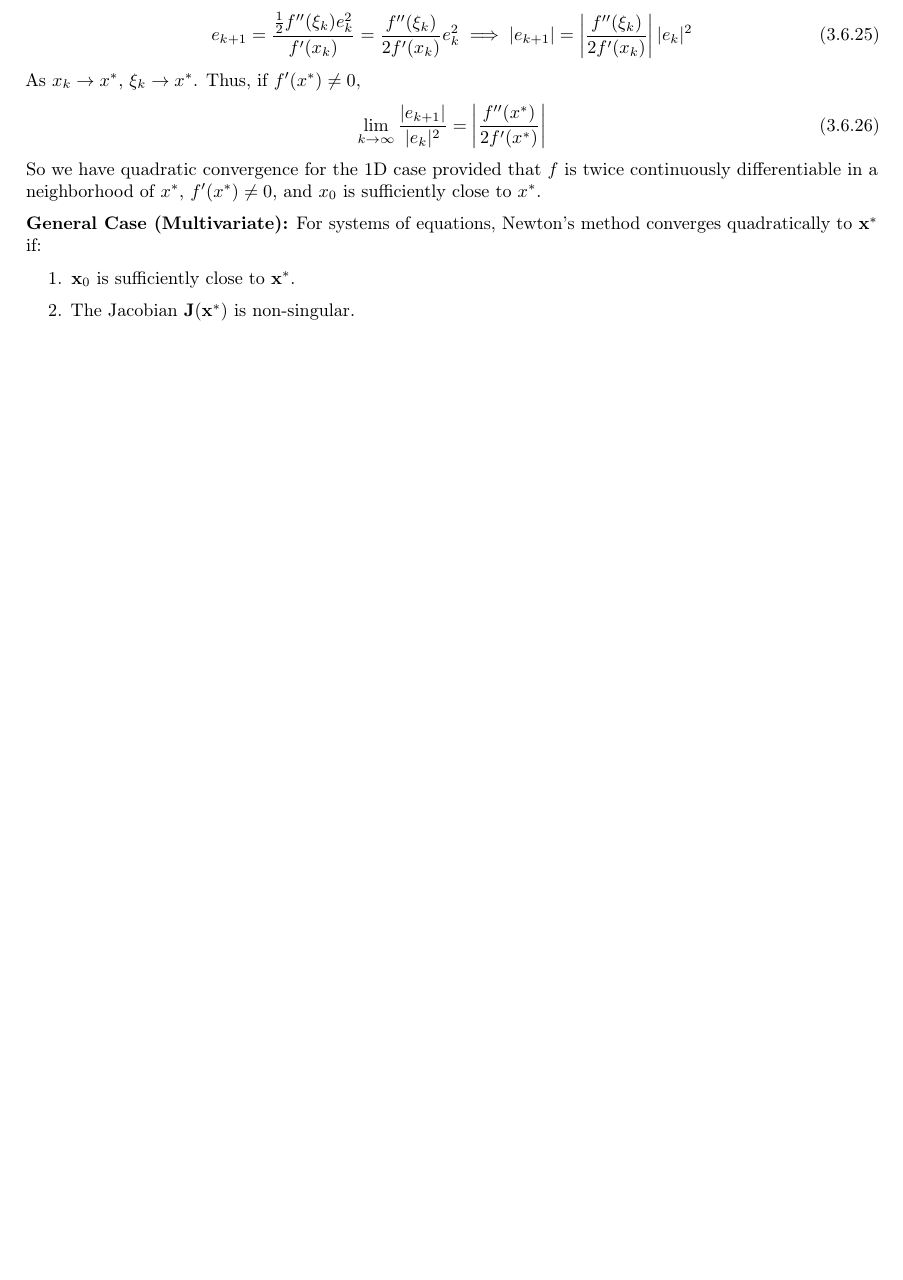
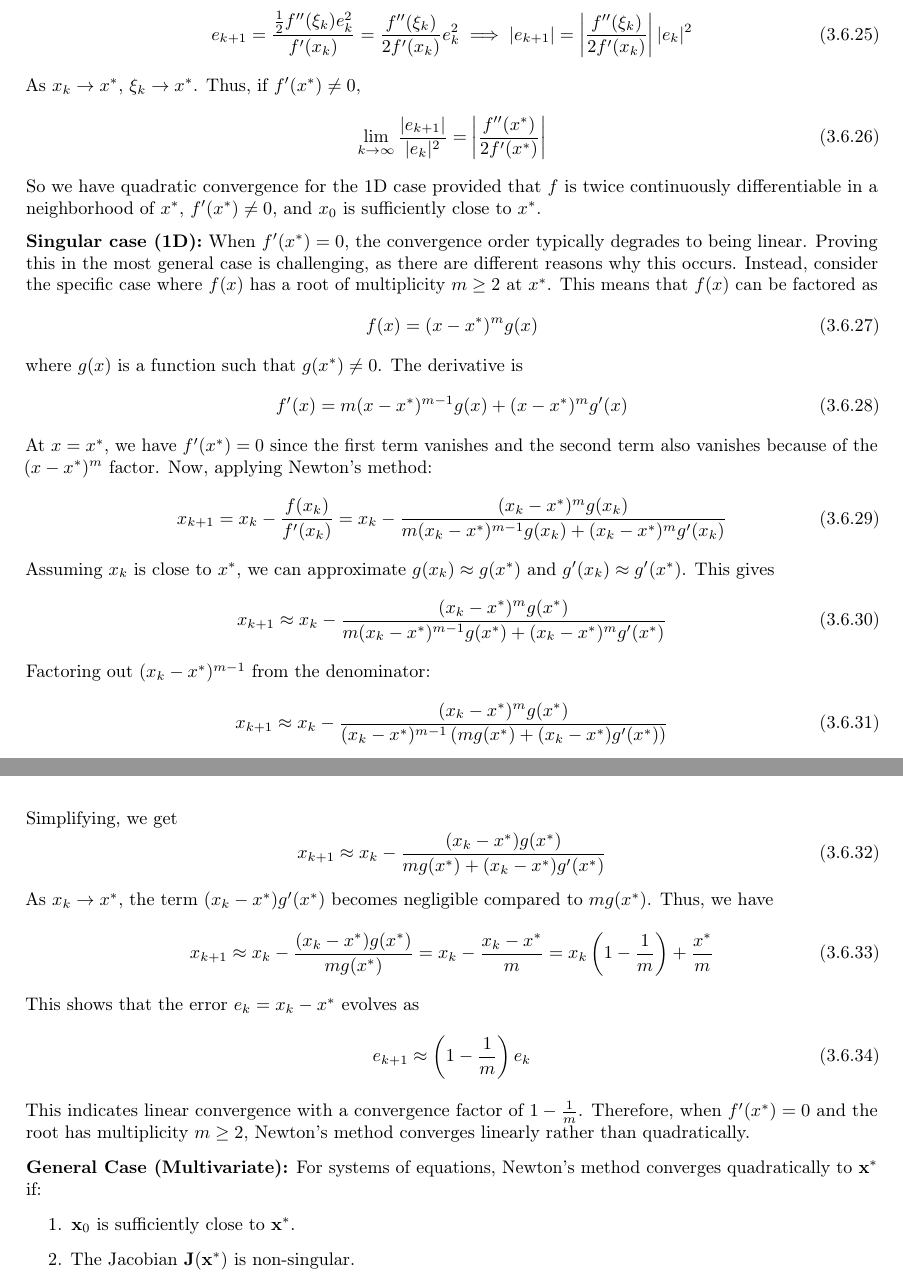
Before and after one commit to coleygroup/notes-1034, a LaTeX thesis (main.tex, which reads tex/systems-of-nle.tex): part of page 58 of 101 before the commit and two parts of pages 58 and 59 of 101 after it, the two joined at a grey line, cut so that both start at the same text, the shorter picture padded with empty space. Compiled offline with pdfLaTeX.

Commit message:
Singular 1D case for NR convergence

```diff
--- a/tex/systems-of-nle.tex
+++ b/tex/systems-of-nle.tex
@@ -604,6 +604,41 @@ As $x_k \to x^*$, $\xi_k \to x^*$. Thus, if $f'(x^*) \neq 0$,
     \lim_{k\to\infty} \frac{|e_{k+1}|}{|e_k|^2} = \left| \frac{f''(x^*)}{2f'(x^*)} \right|
 \end{equation}
 So we have quadratic convergence for the 1D case provided that $f$ is twice continuously differentiable in a neighborhood of $x^*$, $f'(x^*) \neq 0$, and $x_0$ is sufficiently close to $x^*$.
+
+\textbf{Singular case (1D):} When $f^\prime(x^*) = 0$, the convergence order typically degrades to being linear. Proving this in the most general case is challenging, as there are different reasons why this occurs. Instead, consider the specific case where $f(x)$ has a root of multiplicity $m \ge 2$ at $x^*$. This means that $f(x)$ can be factored as
+\begin{equation}
+    f(x) = (x - x^*)^m g(x)
+\end{equation}
+where $g(x)$ is a function such that $g(x^*) \neq 0$. The derivative is
+\begin{equation}
+    f'(x) = m(x - x^*)^{m-1} g(x) + (x - x^*)^m g'(x)
+\end{equation}
+At $x = x^*$, we have $f'(x^*) = 0$ since the first term vanishes and the second term also vanishes because of the $(x - x^*)^m$ factor. Now, applying Newton's method:
+\begin{equation}
+    x_{k+1} = x_k - \frac{f(x_k)}{f'(x_k)} = x_k - \frac{(x_k - x^*)^m g(x_k)}{m(x_k - x^*)^{m-1} g(x_k) + (x_k - x^*)^m g'(x_k)}
+\end{equation}
+Assuming $x_k$ is close to $x^*$, we can approximate $g(x_k) \approx g(x^*)$ and $g'(x_k) \approx g'(x^*)$. This gives
+\begin{equation}
+    x_{k+1} \approx x_k - \frac{(x_k - x^*)^m g(x^*)}{m(x_k - x^*)^{m-1} g(x^*) + (x_k - x^*)^m g'(x^*)}
+\end{equation}
+Factoring out $(x_k - x^*)^{m-1}$ from the denominator:
+\begin{equation}
+    x_{k+1} \approx x_k - \frac{(x_k - x^*)^m g(x^*)}{(x_k - x^*)^{m-1} \left( m g(x^*) + (x_k - x^*) g'(x^*) \right)}
+\end{equation}
+Simplifying, we get
+\begin{equation}
+    x_{k+1} \approx x_k - \frac{(x_k - x^*) g(x^*)}{m g(x^*) + (x_k - x^*) g'(x^*)}
+\end{equation}
+As $x_k \to x^*$, the term $(x_k - x^*) g'(x^*)$ becomes negligible compared to $m g(x^*)$. Thus, we have
+\begin{equation}
+    x_{k+1} \approx x_k - \frac{(x_k - x^*) g(x^*)}{m g(x^*)} = x_k - \frac{x_k - x^*}{m} = x_k \left(1 - \frac{1}{m}\right) + \frac{x^*}{m}
+\end{equation}
+This shows that the error $e_k = x_k - x^*$ evolves as
+\begin{equation}
+    e_{k+1} \approx \left(1 - \frac{1}{m}\right) e_k
+\end{equation}
+This indicates linear convergence with a convergence factor of $1 - \frac{1}{m}$. Therefore, when $f'(x^*) = 0$ and the root has multiplicity $m \ge 2$, Newton's method converges linearly rather than quadratically.
+
 
 \textbf{General Case (Multivariate):}
 For systems of equations, Newton's method converges quadratically to $\vect{x}^*$ if:
```
